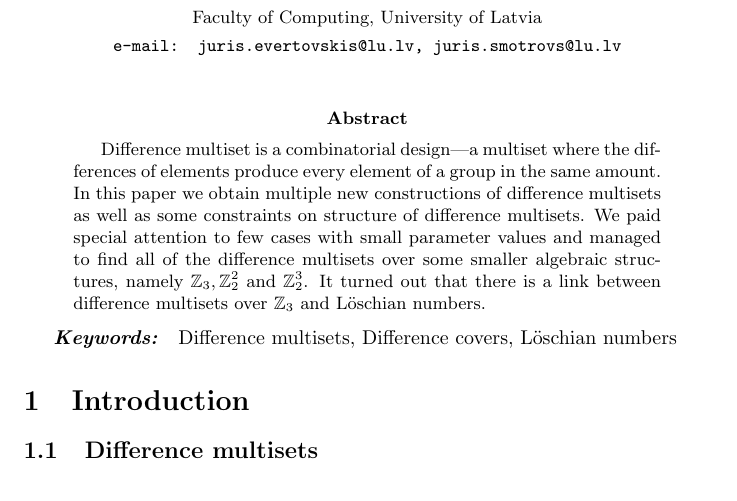
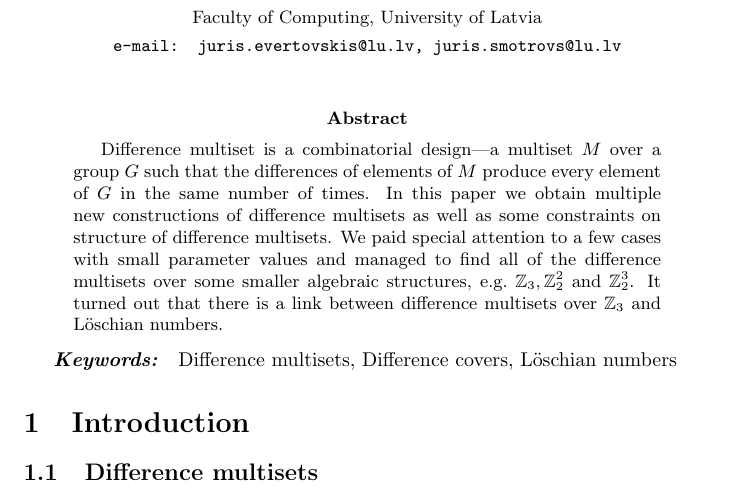
Before and after one commit to tontonsb/SmallDifferenceMultisets, a LaTeX paper (small_difference_multisests.tex): part of page 1 of 19, cut so that both start at the same text. Compiled offline with pdfLaTeX.

Commit message:
Tune abstract

```diff
--- a/small_difference_multisests.tex
+++ b/small_difference_multisests.tex
@@ -44,16 +44,16 @@
 \maketitle
 
 	\begin{abstract}
-		Difference multiset is a combinatorial design---a multiset
-		where the differences of elements produce every element of a group
-		in the same amount. In this paper we obtain multiple new
-		constructions of difference multisets as well as some constraints
-		on structure of difference multisets. We paid special attention
-		to few cases with small parameter values and managed to find all
-		of the difference multisets over some smaller algebraic structures,
-		namely $\mathbb Z_3, \mathbb Z_2^2$ and $\mathbb Z_2^3$.
-		It turned out that there is a link between difference multisets
-		over $\mathbb Z_3$ and Löschian numbers.
+		Difference multiset is a combinatorial design---a multiset $M$ over a
+		group $G$ such that the differences of elements of $M$ produce every
+		element of $G$ in the same number of times. In this paper we obtain
+		multiple new constructions of difference multisets as well as some
+		constraints on structure of difference multisets. We paid special
+		attention to a few cases with small parameter values and managed to
+		find all of the difference multisets over some smaller algebraic
+		structures, e.g.\ $\mathbb Z_3, \mathbb Z_2^2$ and $\mathbb Z_2^3$.
+		It turned out that there is a link between difference multisets over
+		$\mathbb Z_3$ and Löschian numbers.
 	\end{abstract}
 
 	\keywords{Difference multisets, Difference covers, Löschian numbers}
```
Also changed, not shown: small_difference_multisests.pdf, 1 other file.
